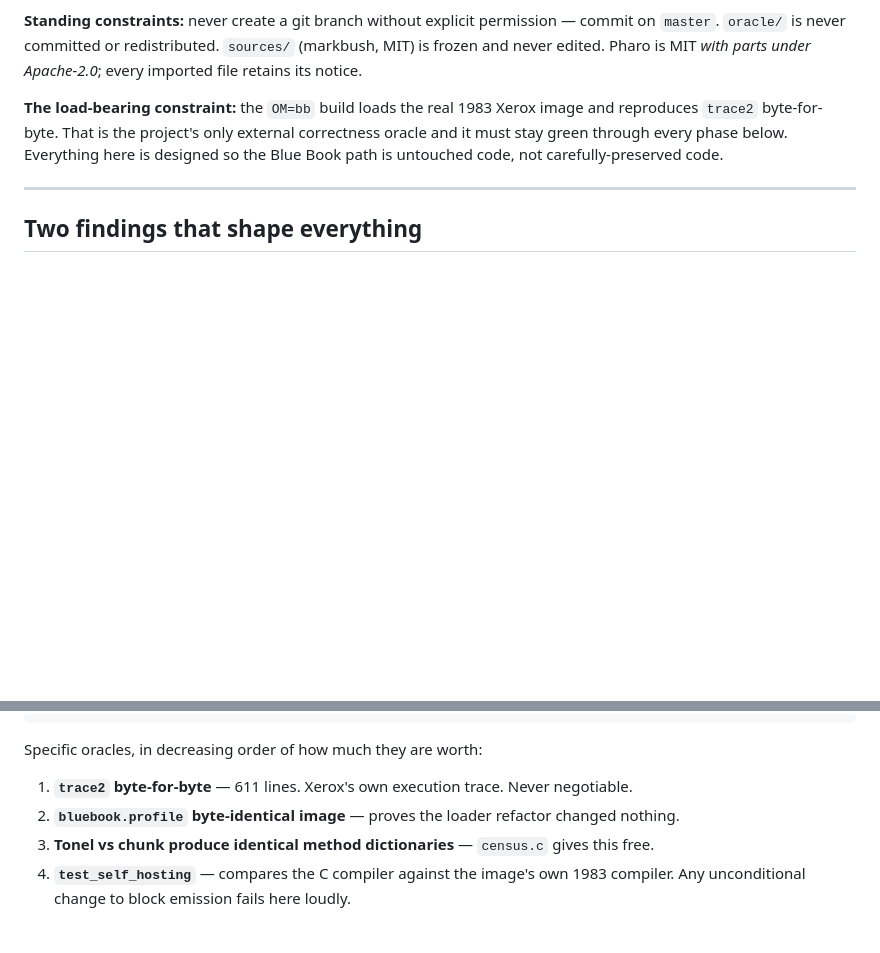
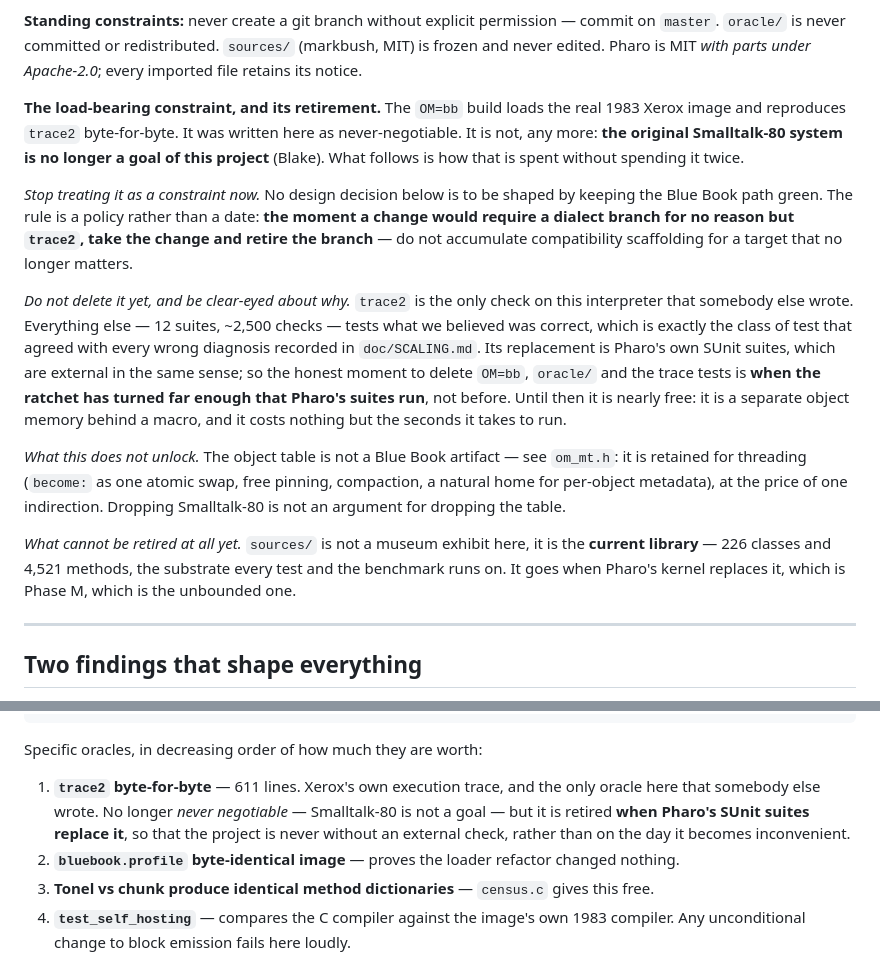
Before and after one commit to blakemcbride/Smalltalk-2026, a Markdown page: doc/PLAN-PHARO.md, 2 parts joined by grey strips. GitHub-like rendering; blank space fills up the shorter version.

Commit message:
PLAN-PHARO: Smalltalk-80 is no longer a goal; spend that once
Blake: the original Smalltalk-80 system no longer matters to this project.

trace2 was written into this plan as the load-bearing constraint and as
'never negotiable'.  It is neither now.  But there is a difference between
'stop letting it constrain the design', which takes effect immediately, and
'delete it', which should not -- it is the only check on this interpreter
that somebody else wrote, and the internal suites are precisely the kind of
test that agreed with every wrong diagnosis in SCALING.md.  It retires when
Pharo's SUnit suites can take over, so there is never a window with no
external oracle.

Also records two things that are easy to get wrong in the excitement: the
object table is retained for threading, not Blue Book compatibility, so
this decision is not an argument for removing it; and sources/ is not a
museum exhibit but the current library that every test runs on.

Co-Authored-By: Claude Opus 5 <noreply@anthropic.com>

```diff
--- a/doc/PLAN-PHARO.md
+++ b/doc/PLAN-PHARO.md
@@ -62,10 +62,36 @@ its length is the running measure of how expensive the next re-import will be.
 frozen and never edited. Pharo is MIT *with parts under Apache-2.0*; every imported file
 retains its notice.
 
-**The load-bearing constraint:** the `OM=bb` build loads the real 1983 Xerox image and
-reproduces `trace2` byte-for-byte. That is the project's only external correctness oracle
-and it must stay green through every phase below. Everything here is designed so the
-Blue Book path is untouched code, not carefully-preserved code.
+**The load-bearing constraint, and its retirement.** The `OM=bb` build loads the real
+1983 Xerox image and reproduces `trace2` byte-for-byte. It was written here as
+never-negotiable. It is not, any more: **the original Smalltalk-80 system is no longer a
+goal of this project** (Blake). What follows is how that is spent without spending it
+twice.
+
+*Stop treating it as a constraint now.* No design decision below is to be shaped by
+keeping the Blue Book path green. The rule is a policy rather than a date: **the moment a
+change would require a dialect branch for no reason but `trace2`, take the change and
+retire the branch** — do not accumulate compatibility scaffolding for a target that no
+longer matters.
+
+*Do not delete it yet, and be clear-eyed about why.* `trace2` is the only check on this
+interpreter that somebody else wrote. Everything else — 12 suites, ~2,500 checks — tests
+what we believed was correct, which is exactly the class of test that agreed with every
+wrong diagnosis recorded in `doc/SCALING.md`. Its replacement is Pharo's own SUnit
+suites, which are external in the same sense; so the honest moment to delete `OM=bb`,
+`oracle/` and the trace tests is **when the ratchet has turned far enough that Pharo's
+suites run**, not before. Until then it is nearly free: it is a separate object memory
+behind a macro, and it costs nothing but the seconds it takes to run.
+
+*What this does not unlock.* The object table is not a Blue Book artifact — see
+`om_mt.h`: it is retained for threading (`become:` as one atomic swap, free pinning,
+compaction, a natural home for per-object metadata), at the price of one indirection.
+Dropping Smalltalk-80 is not an argument for dropping the table.
+
+*What cannot be retired at all yet.* `sources/` is not a museum exhibit here, it is the
+**current library** — 226 classes and 4,521 methods, the substrate every test and the
+benchmark runs on. It goes when Pharo's kernel replaces it, which is Phase M, which is
+the unbounded one.
 
 ---
 
@@ -966,7 +992,11 @@ make clean && make OM=mt TSAN=1 test
 
 Specific oracles, in decreasing order of how much they are worth:
 
-1. **`trace2` byte-for-byte** — 611 lines. Xerox's own execution trace. Never negotiable.
+1. **`trace2` byte-for-byte** — 611 lines. Xerox's own execution trace, and the only
+   oracle here that somebody else wrote. No longer *never negotiable* — Smalltalk-80 is
+   not a goal — but it is retired **when Pharo's SUnit suites replace it**, so that the
+   project is never without an external check, rather than on the day it becomes
+   inconvenient.
 2. **`bluebook.profile` byte-identical image** — proves the loader refactor changed nothing.
 3. **Tonel vs chunk produce identical method dictionaries** — `census.c` gives this free.
 4. **`test_self_hosting`** — compares the C compiler against the image's own 1983 compiler.
```
